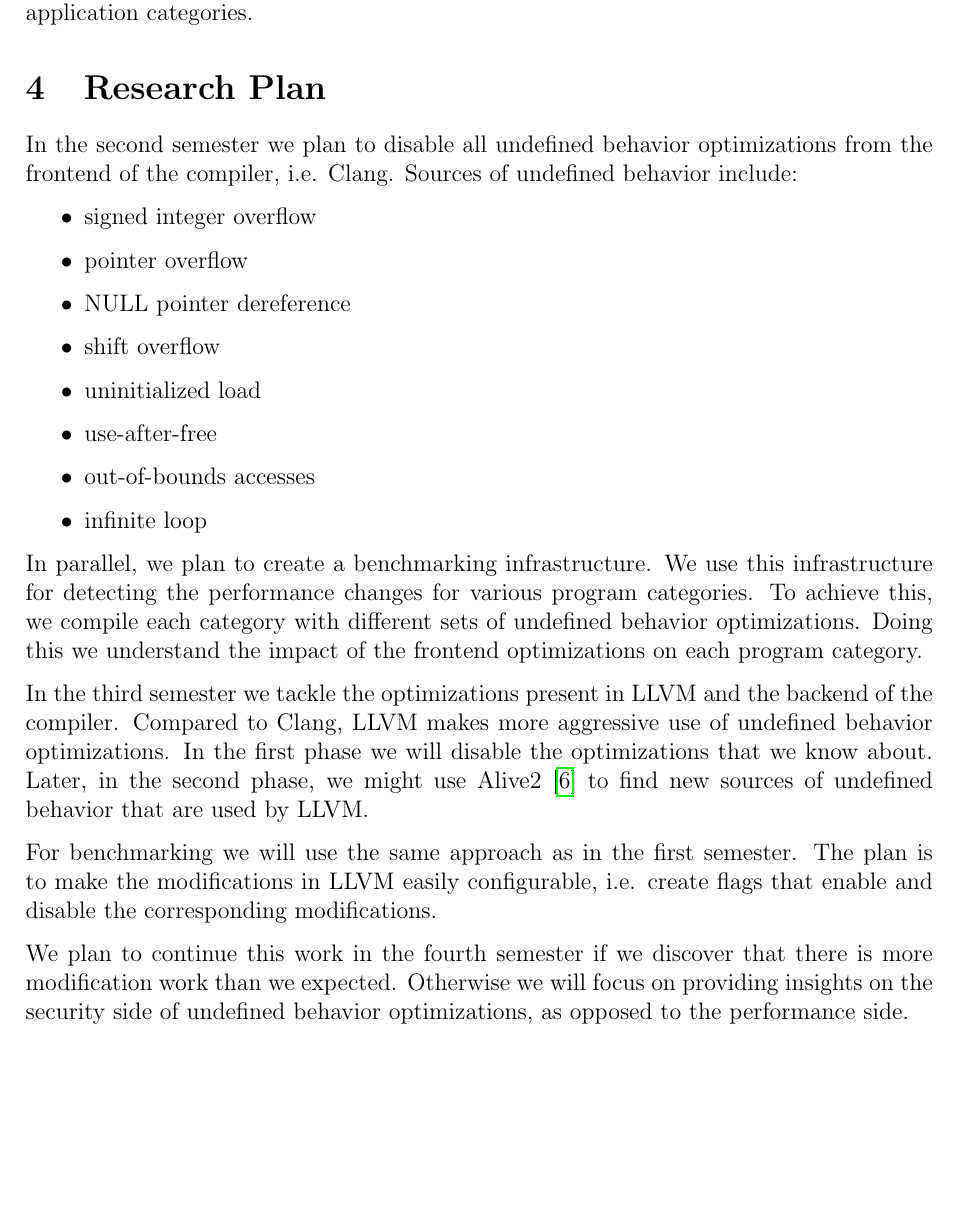
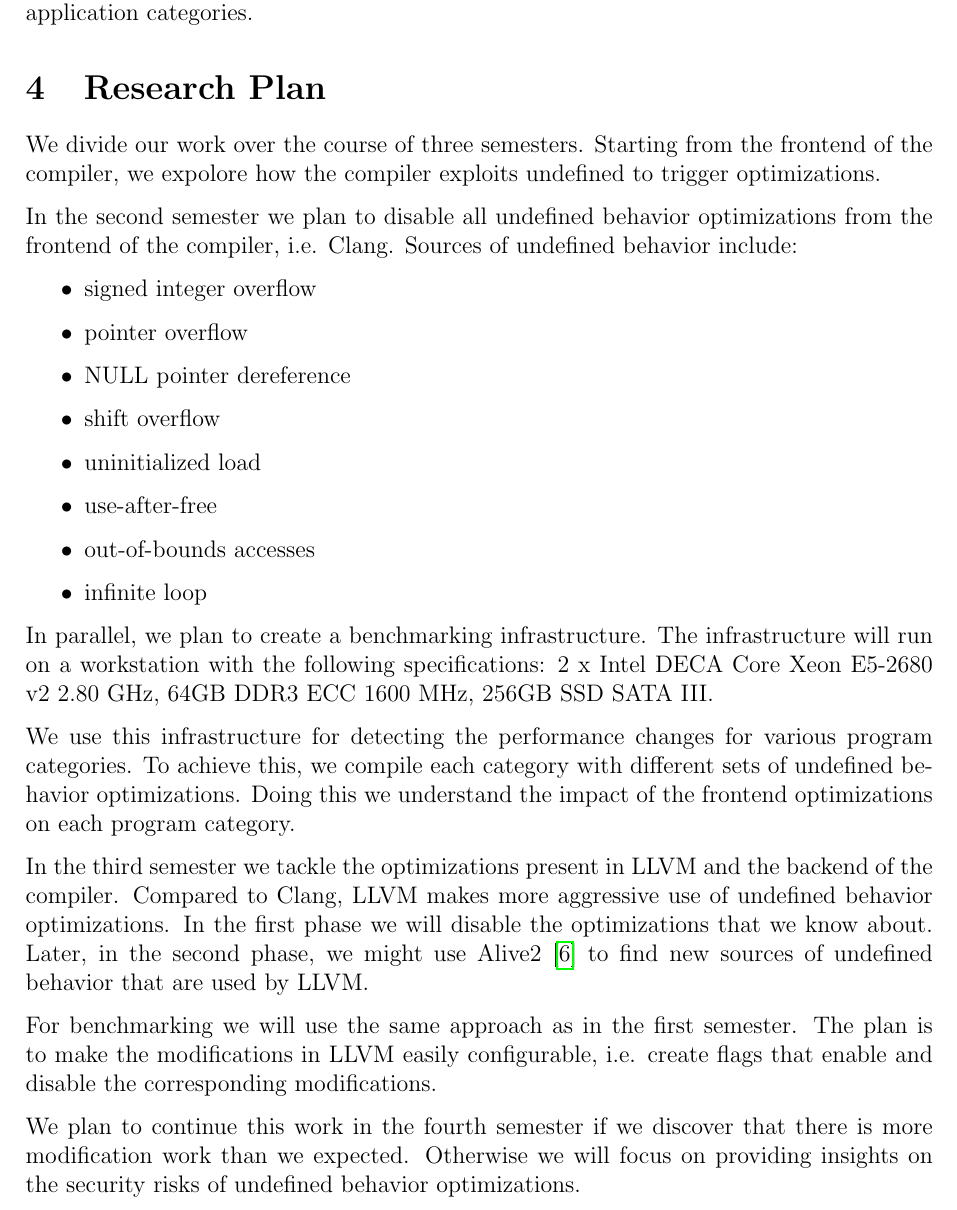
Before and after one commit to lucic71/dissertation-upb, a LaTeX paper (r1/main.tex, which reads r1/contr.tex): part of page 6 of 7, cut so that both start at the same text, the shorter picture padded with empty space. Compiled offline with pdfLaTeX.

Commit message:
add specs of hw

```diff
--- a/r1/contr.tex
+++ b/r1/contr.tex
@@ -1,4 +1,8 @@
 \section{Research Plan} \label{sec:rp}
+
+We divide our work over the course of three semesters. Starting from the
+frontend of the compiler, we expolore how the compiler exploits
+undefined to trigger optimizations.
 
 In the second semester we plan to disable all undefined behavior
 optimizations from the frontend of the compiler, i.e. Clang. Sources of
@@ -14,10 +18,14 @@ undefined behavior include:
   \item infinite loop
 \end{itemize}
 
-In parallel, we plan to create a benchmarking infrastructure. We use
-this infrastructure for detecting the performance changes for various
-program categories. To achieve this, we compile each category with
-different sets of undefined behavior optimizations. Doing this we
+In parallel, we plan to create a benchmarking infrastructure. The
+infrastructure will run on a workstation with the following
+specifications: 2 x Intel DECA Core Xeon E5-2680 v2 2.80 GHz, 64GB DDR3
+ECC 1600 MHz, 256GB SSD SATA III.
+
+We use this infrastructure for detecting the performance changes for
+various program categories. To achieve this, we compile each category
+with different sets of undefined behavior optimizations. Doing this we
 understand the impact of the frontend optimizations on each program
 category.
 
@@ -34,5 +42,5 @@ create flags that enable and disable the corresponding modifications.
 
 We plan to continue this work in the fourth semester if we discover that
 there is more modification work than we expected. Otherwise we will
-focus on providing insights on the security side of undefined behavior
-optimizations, as opposed to the performance side.
+focus on providing insights on the security risks of undefined behavior
+optimizations.
```
